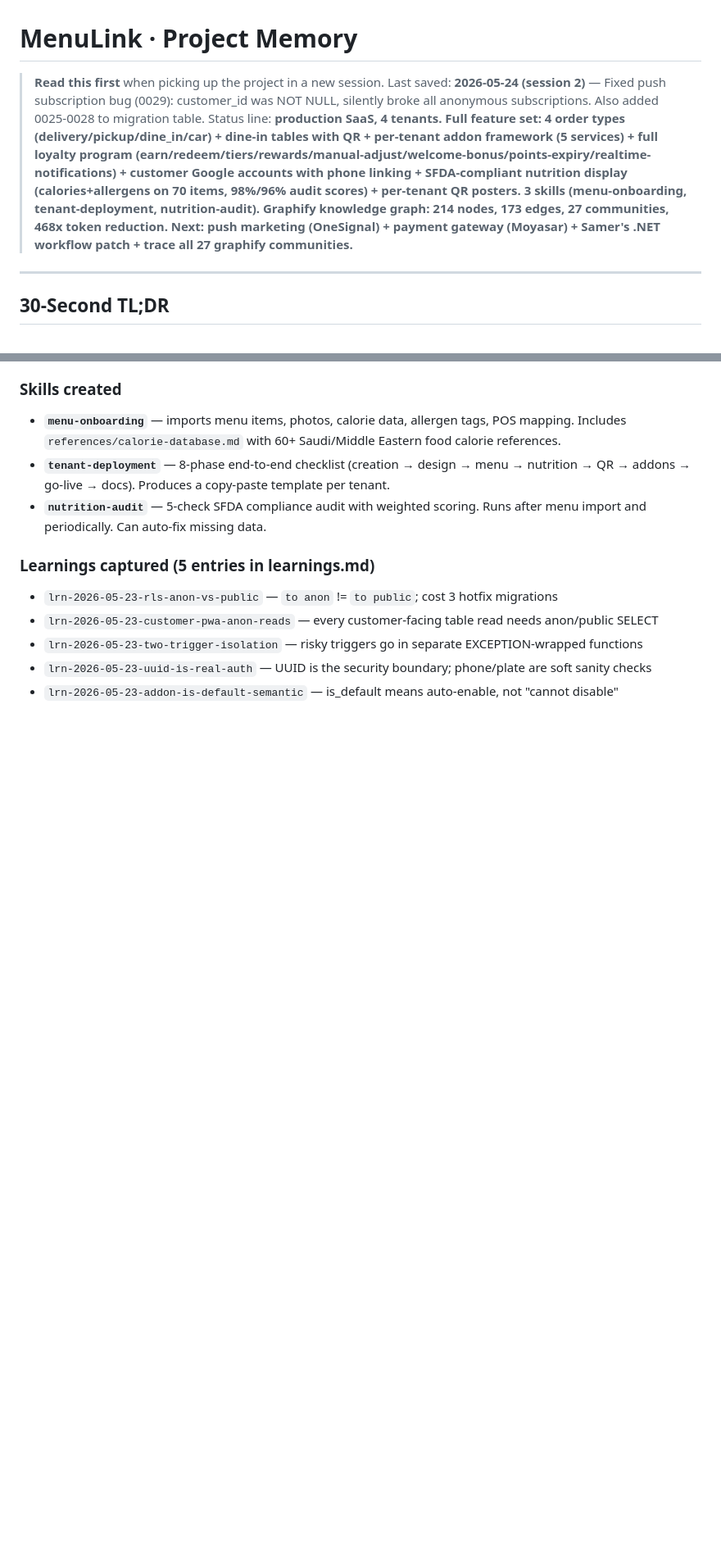
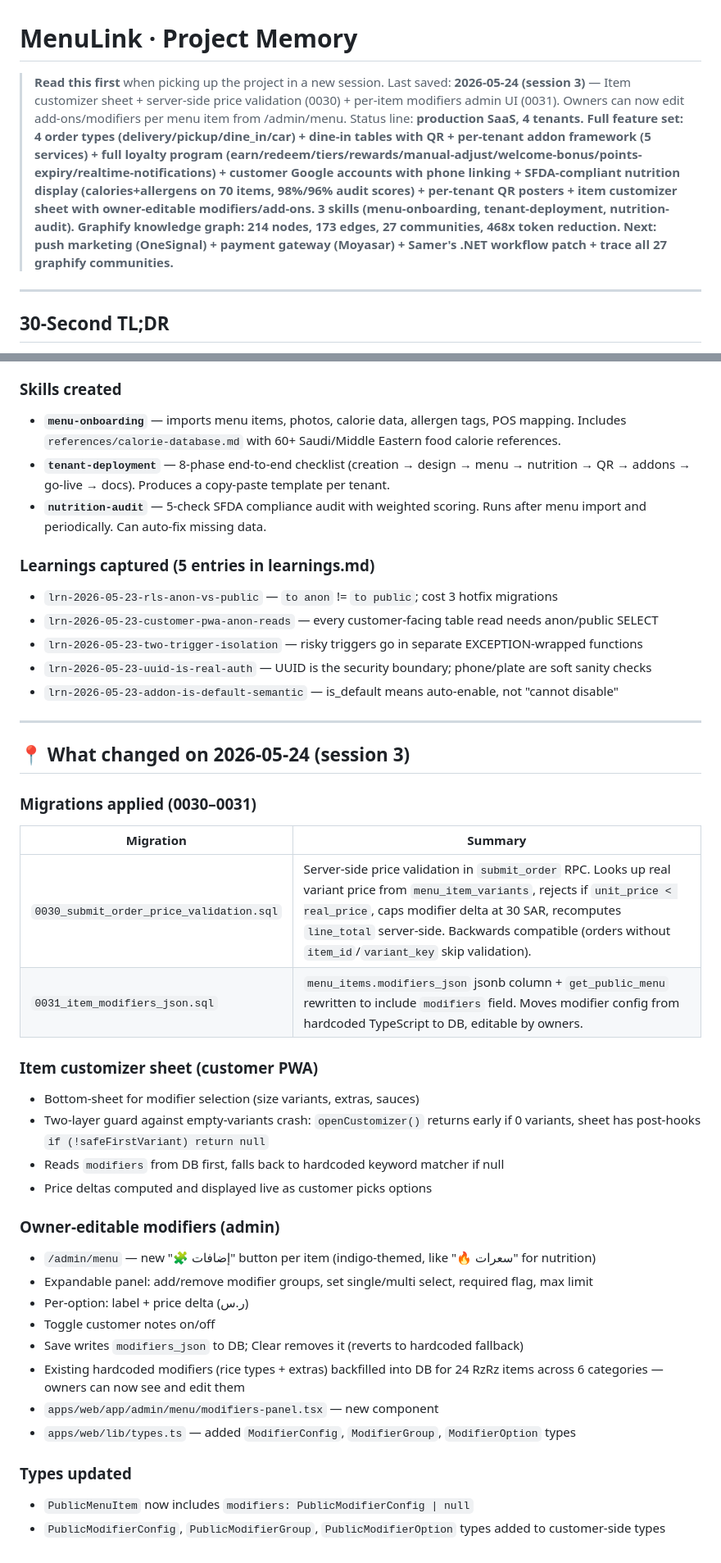
Before and after one commit to Adilibrahimit/menulink, a Markdown page: memory.md, 2 parts joined by grey strips. Shown at 82% size. Rendered like a GitHub page; blank space fills up the shorter version.

Commit message:
Update memory.md + learnings.md with session 3 changes
Documents: item customizer sheet, server-side price validation (0030),
per-item modifiers admin UI (0031), and hardcoded-to-DB migration pattern.

Co-Authored-By: Claude Opus 4.7 (1M context) <noreply@anthropic.com>

```diff
--- a/memory.md
+++ b/memory.md
@@ -1,8 +1,8 @@
 # MenuLink · Project Memory
 
 > **Read this first** when picking up the project in a new session.
-> Last saved: **2026-05-24 (session 2)** — Fixed push subscription bug (0029): customer_id was NOT NULL, silently broke all anonymous subscriptions. Also added 0025-0028 to migration table.
-> Status line: **production SaaS, 4 tenants. Full feature set: 4 order types (delivery/pickup/dine_in/car) + dine-in tables with QR + per-tenant addon framework (5 services) + full loyalty program (earn/redeem/tiers/rewards/manual-adjust/welcome-bonus/points-expiry/realtime-notifications) + customer Google accounts with phone linking + SFDA-compliant nutrition display (calories+allergens on 70 items, 98%/96% audit scores) + per-tenant QR posters. 3 skills (menu-onboarding, tenant-deployment, nutrition-audit). Graphify knowledge graph: 214 nodes, 173 edges, 27 communities, 468x token reduction. Next: push marketing (OneSignal) + payment gateway (Moyasar) + Samer's .NET workflow patch + trace all 27 graphify communities.**
+> Last saved: **2026-05-24 (session 3)** — Item customizer sheet + server-side price validation (0030) + per-item modifiers admin UI (0031). Owners can now edit add-ons/modifiers per menu item from /admin/menu.
+> Status line: **production SaaS, 4 tenants. Full feature set: 4 order types (delivery/pickup/dine_in/car) + dine-in tables with QR + per-tenant addon framework (5 services) + full loyalty program (earn/redeem/tiers/rewards/manual-adjust/welcome-bonus/points-expiry/realtime-notifications) + customer Google accounts with phone linking + SFDA-compliant nutrition display (calories+allergens on 70 items, 98%/96% audit scores) + per-tenant QR posters + item customizer sheet with owner-editable modifiers/add-ons. 3 skills (menu-onboarding, tenant-deployment, nutrition-audit). Graphify knowledge graph: 214 nodes, 173 edges, 27 communities, 468x token reduction. Next: push marketing (OneSignal) + payment gateway (Moyasar) + Samer's .NET workflow patch + trace all 27 graphify communities.**
 
 ---
 
@@ -585,3 +585,34 @@ These won't block anything but are worth knowing about:
 - `lrn-2026-05-23-two-trigger-isolation` — risky triggers go in separate EXCEPTION-wrapped functions
 - `lrn-2026-05-23-uuid-is-real-auth` — UUID is the security boundary; phone/plate are soft sanity checks
 - `lrn-2026-05-23-addon-is-default-semantic` — is_default means auto-enable, not "cannot disable"
+
+---
+
+## 📍 What changed on 2026-05-24 (session 3)
+
+### Migrations applied (0030–0031)
+
+| Migration | Summary |
+|-----------|---------|
+| `0030_submit_order_price_validation.sql` | Server-side price validation in `submit_order` RPC. Looks up real variant price from `menu_item_variants`, rejects if `unit_price < real_price`, caps modifier delta at 30 SAR, recomputes `line_total` server-side. Backwards compatible (orders without `item_id`/`variant_key` skip validation). |
+| `0031_item_modifiers_json.sql` | `menu_items.modifiers_json` jsonb column + `get_public_menu` rewritten to include `modifiers` field. Moves modifier config from hardcoded TypeScript to DB, editable by owners. |
+
+### Item customizer sheet (customer PWA)
+- Bottom-sheet for modifier selection (size variants, extras, sauces)
+- Two-layer guard against empty-variants crash: `openCustomizer()` returns early if 0 variants, sheet has post-hooks `if (!safeFirstVariant) return null`
+- Reads `modifiers` from DB first, falls back to hardcoded keyword matcher if null
+- Price deltas computed and displayed live as customer picks options
+
+### Owner-editable modifiers (admin)
+- `/admin/menu` — new "🧩 إضافات" button per item (indigo-themed, like "🔥 سعرات" for nutrition)
+- Expandable panel: add/remove modifier groups, set single/multi select, required flag, max limit
+- Per-option: label + price delta (ر.س)
+- Toggle customer notes on/off
+- Save writes `modifiers_json` to DB; Clear removes it (reverts to hardcoded fallback)
+- Existing hardcoded modifiers (rice types + extras) backfilled into DB for 24 RzRz items across 6 categories — owners can now see and edit them
+- `apps/web/app/admin/menu/modifiers-panel.tsx` — new component
+- `apps/web/lib/types.ts` — added `ModifierConfig`, `ModifierGroup`, `ModifierOption` types
+
+### Types updated
+- `PublicMenuItem` now includes `modifiers: PublicModifierConfig | null`
+- `PublicModifierConfig`, `PublicModifierGroup`, `PublicModifierOption` types added to customer-side types
```
Also changed, not shown: other parts of memory.md (+2 -2 lines), 1 other file.
